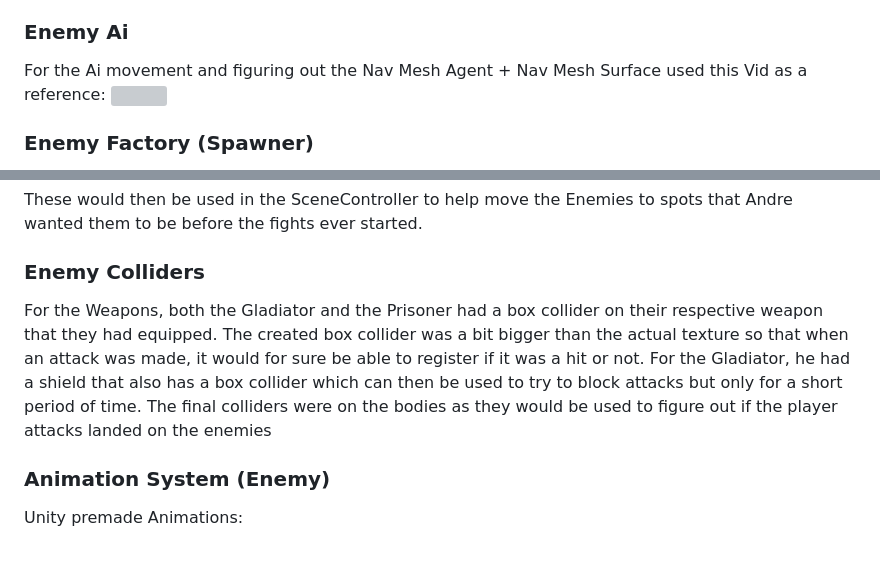
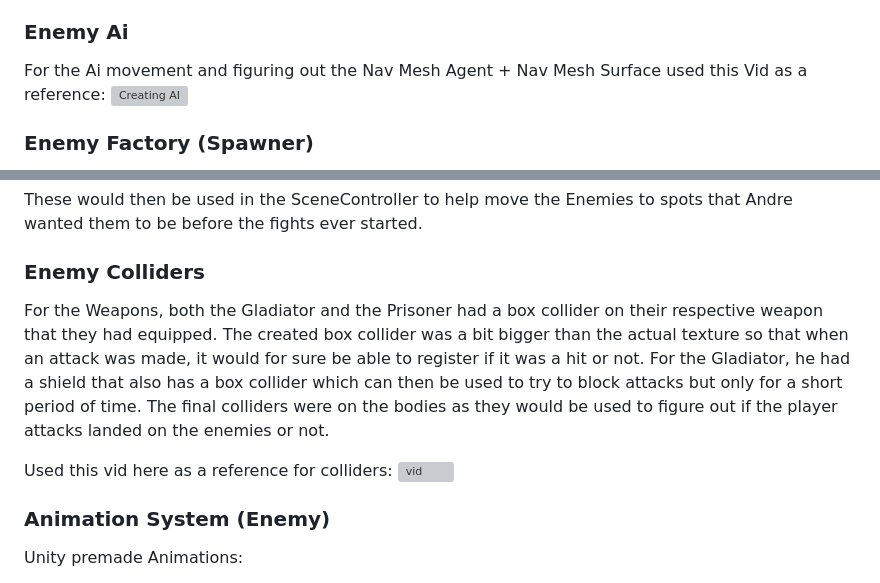
Before and after one commit to CLion2/ECS179_Project, a Markdown page: ProjectDocument.md, 2 parts joined by grey strips. Rendered like a GitHub page; blank space fills up the shorter version; grey boxes are pictures that could not be loaded.

```diff
--- a/ProjectDocument.md
+++ b/ProjectDocument.md
@@ -43,7 +43,7 @@
 
 ### Enemy Ai
 For the Ai movement and figuring out the Nav Mesh Agent + Nav Mesh Surface used this Vid as a reference:
-![](https://www.youtube.com/watch?v=TpQbqRNCgM0)
+![Creating AI](https://www.youtube.com/watch?v=TpQbqRNCgM0)
 
 
 ### Enemy Factory (Spawner)
@@ -58,7 +58,9 @@ There also was an update that checked when the Prisoner fight was done so that w
 These would then be used in the SceneController to help move the Enemies to spots that Andre wanted them to be before the fights ever started.
 
 ### Enemy Colliders
-For the Weapons, both the Gladiator and the Prisoner had a box collider on their respective weapon that they had equipped. The created box collider was a bit bigger than the actual texture so that when an attack was made, it would for sure be able to register if it was a hit or not. For the Gladiator, he had a shield that also has a box collider which can then be used to try to block attacks but only for a short period of time. The final colliders were on the bodies as they would be used to figure out if the player attacks landed on the enemies
+For the Weapons, both the Gladiator and the Prisoner had a box collider on their respective weapon that they had equipped. The created box collider was a bit bigger than the actual texture so that when an attack was made, it would for sure be able to register if it was a hit or not. For the Gladiator, he had a shield that also has a box collider which can then be used to try to block attacks but only for a short period of time. The final colliders were on the bodies as they would be used to figure out if the player attacks landed on the enemies or not.
+
+Used this vid here as a reference for colliders: ![vid](https://www.youtube.com/watch?v=TpQbqRNCgM0)
 
 ### Animation System (Enemy)
 Unity premade Animations:
```
